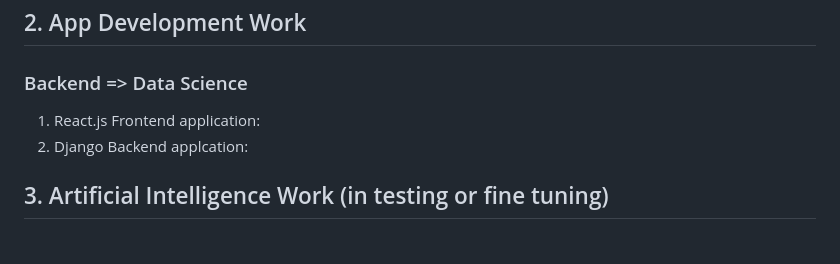
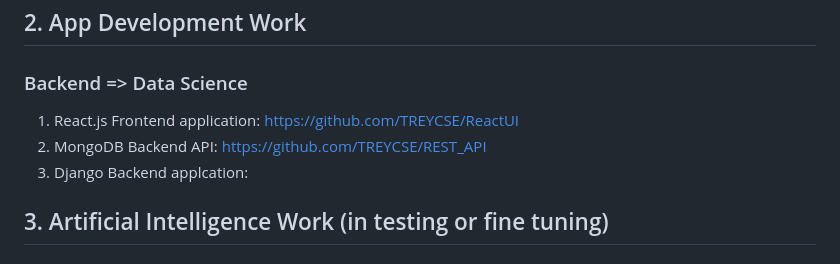
Before and after one commit to DrTreEsq/GitHub_Portfolio, a Markdown page: README.md, the part around the change. GitHub-like rendering.

```diff
--- a/README.md
+++ b/README.md
@@ -11,8 +11,9 @@
 
 ## 2. App Development Work
 ### Backend => Data Science
-1. React.js Frontend application:
-2. Django Backend applcation:
+1. React.js Frontend application: https://github.com/TREYCSE/ReactUI
+2. MongoDB Backend API: https://github.com/TREYCSE/REST_API
+3. Django Backend applcation:
 
 ## 3. Artificial Intelligence Work (in testing or fine tuning)
 ### Machine Learning => Deep Learning => Natural Language Question Answering
```
